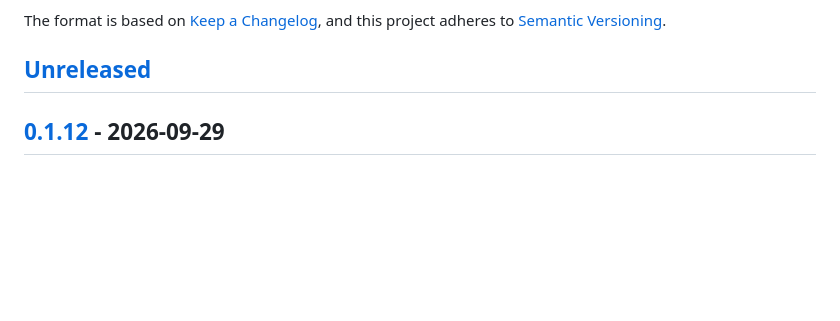
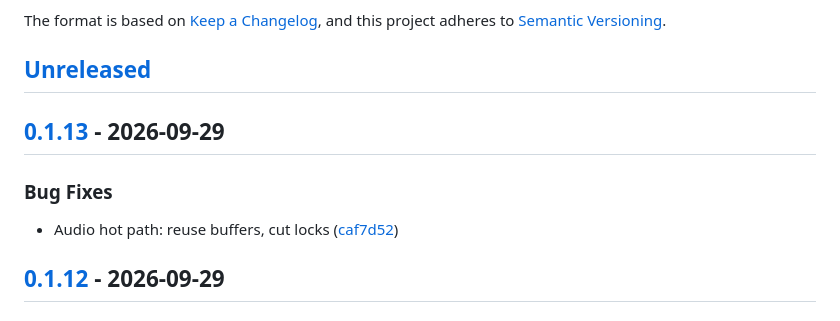
Before and after one commit to kodmial/nanodictate, a Markdown page: CHANGELOG.md, the part around one of its changes. GitHub-like rendering; blank space fills up the shorter version.

Commit message:
chore(release): cut CHANGELOG for v0.1.13

```diff
--- a/CHANGELOG.md
+++ b/CHANGELOG.md
@@ -6,6 +6,14 @@ The format is based on [Keep a Changelog](https://keepachangelog.com/en/1.1.0/),
 and this project adheres to [Semantic Versioning](https://semver.org/spec/v2.0.0.html).
 
 ## [Unreleased]
+
+## [0.1.13] - 2026-09-29
+
+
+
+### Bug Fixes
+
+* Audio hot path: reuse buffers, cut locks ([caf7d52](https://github.com/kodmial/nanodictate/commit/caf7d528d23abc0a12e80c765b7b39e7e25529a2))
 
 ## [0.1.12] - 2026-09-29
 
```
Also changed, not shown: other parts of CHANGELOG.md (+2 -1 lines).
